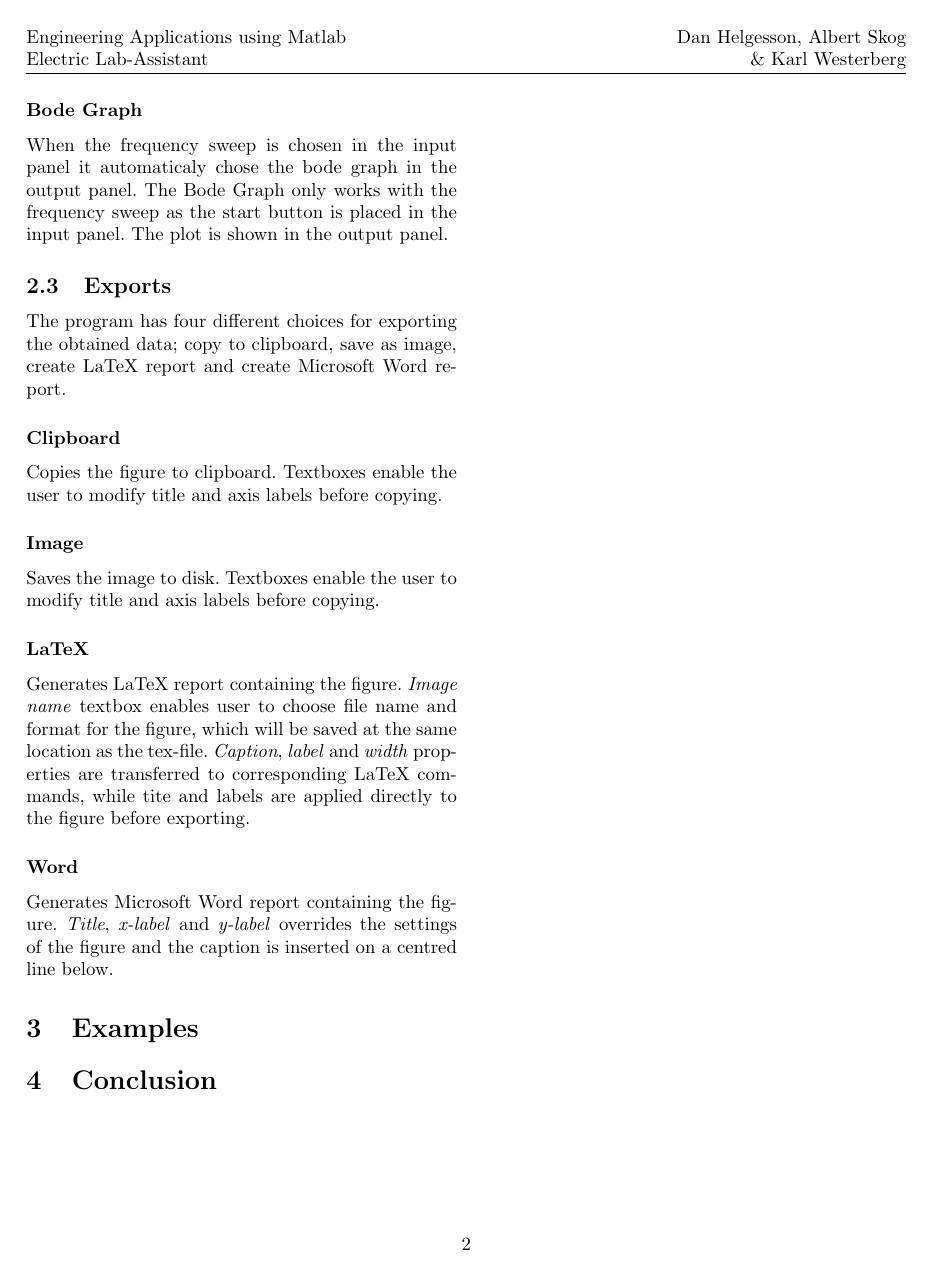
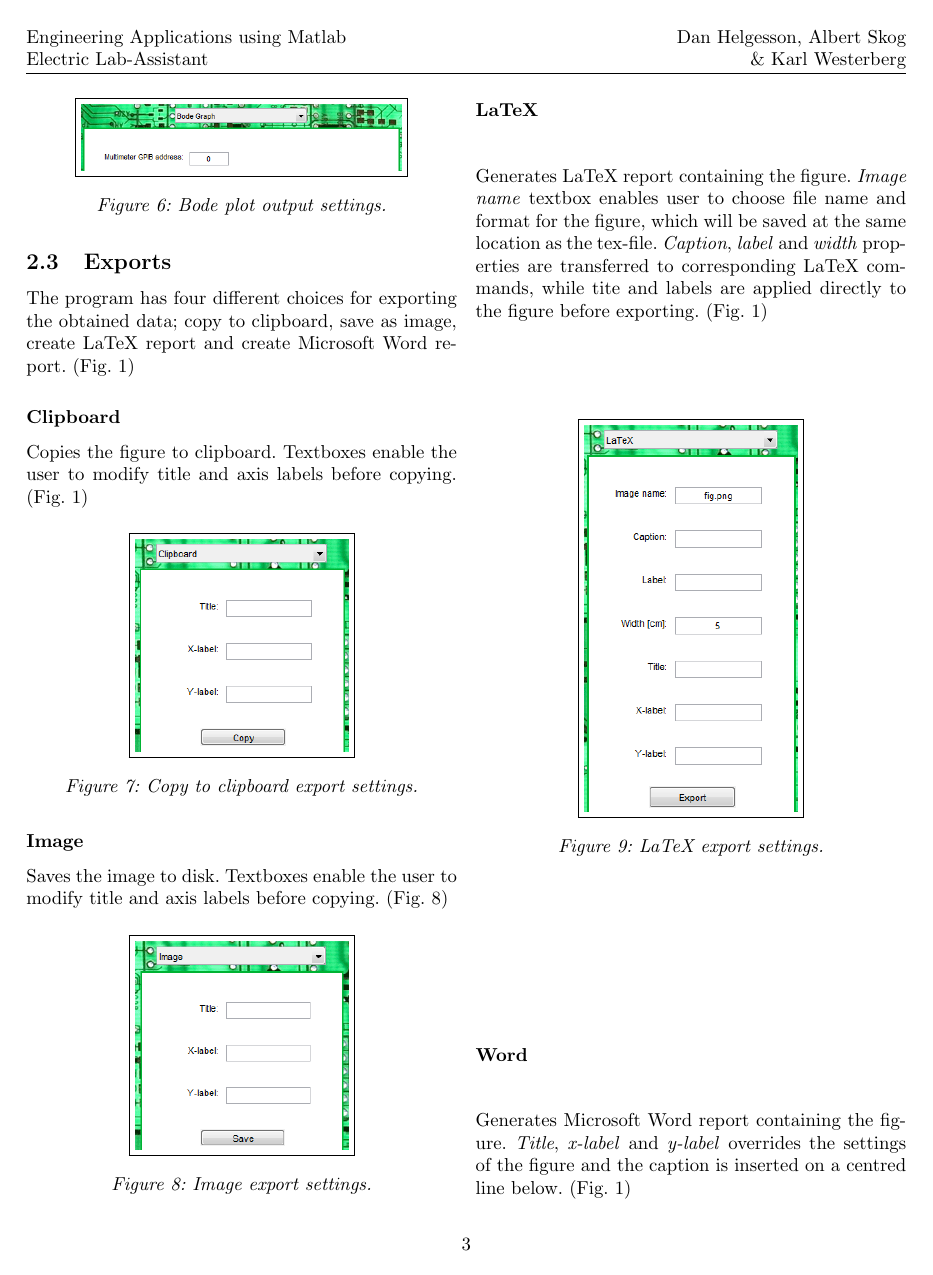
Before and after one commit to charlsa/Lab-Assistant, a LaTeX document (report/MATLAB_Report.tex, which reads report/exports.tex, report/outputs.tex): page 3 of 3 before the commit and page 4 of 5 after it. Compiled offline with pdfLaTeX.

Commit message:
lagt in bilder

```diff
--- a/report/exports.tex
+++ b/report/exports.tex
@@ -2,21 +2,44 @@
 \ifdefined\master
 \else
 	\documentclass[twocolumn]{article}
+	\usepackage{graphicx}
+	\usepackage{float}
 	%\input{preamble}
 	\begin{document}
 \fi
 \subsection{Exports}
-The program has four different choices for exporting the obtained data; copy to clipboard, save as image, create LaTeX report and create Microsoft Word report.
+The program has four different choices for exporting the obtained data; copy to clipboard, save as image, create LaTeX report and create Microsoft Word report.  (Fig. \ref{fig:funcgen})
 
 \subsubsection*{Clipboard}
-Copies the figure to clipboard. Textboxes enable the user to modify title and axis labels before copying.
+Copies the figure to clipboard. Textboxes enable the user to modify title and axis labels before copying. (Fig. \ref{fig:funcgen})
+
+\begin{figure}[H]
+\centering
+\fbox{\includegraphics[width=4cm]{Figure/clipboard.png}}
+\caption{Copy to clipboard export settings.}
+\label{fig:clip}
+\end{figure}
 
 \subsubsection*{Image}
-Saves the image to disk. Textboxes enable the user to modify title and axis labels before copying.
+Saves the image to disk. Textboxes enable the user to modify title and axis labels before copying. (Fig. \ref{fig:img})
+
+\begin{figure}[H]
+\centering
+\fbox{\includegraphics[width=4cm]{Figure/image.png}}
+\caption{Image export settings.}
+\label{fig:img}
+\end{figure}
 
 \subsubsection*{LaTeX}
-Generates LaTeX report containing the figure. \emph{Image name} textbox enables user to choose file name and format for the figure, which will be saved at the same location as the tex-file. \emph{Caption}, \emph{label} and \emph{width} properties are transferred to corresponding LaTeX commands, while tite and labels are applied directly to the figure before exporting.
+Generates LaTeX report containing the figure. \emph{Image name} textbox enables user to choose file name and format for the figure, which will be saved at the same location as the tex-file. \emph{Caption}, \emph{label} and \emph{width} properties are transferred to corresponding LaTeX commands, while tite and labels are applied directly to the figure before exporting. (Fig. \ref{fig:funcgen})
+
+\begin{figure}[H]
+\centering
+\fbox{\includegraphics[width=4cm]{Figure/latex.png}}
+\caption{LaTeX export settings.}
+\label{fig:tex}
+\end{figure}
 
 \subsubsection*{Word}
-Generates Microsoft Word report containing the figure. \emph{Title}, \emph{x-label} and \emph{y-label} overrides the settings of the figure and the caption is inserted on a centred line below.
+Generates Microsoft Word report containing the figure. \emph{Title}, \emph{x-label} and \emph{y-label} overrides the settings of the figure and the caption is inserted on a centred line below. (Fig. \ref{fig:funcgen})
 
@@ -25,3 +50,5 @@ Generates Microsoft Word report containing the figure. \emph{Title}, \emph{x-lab
+\label{fig:word}
+\end{figure}
 
 \ifdefined\master
 \else
--- a/report/outputs.tex
+++ b/report/outputs.tex
@@ -17,7 +32,13 @@ The multimeter function is just a multimeter, that displays the value in the pan
 
 \subsubsection*{Bode Graph}
-When the frequency sweep is chosen in the input panel it automaticaly chose the bode graph in the output panel. The Bode Graph only works with the frequency sweep as the start button is placed in the input panel. The plot is shown in the output panel.
+When the frequency sweep is chosen in the input panel it automaticaly chose the bode graph in the output panel. The Bode Graph only works with the frequency sweep as the start button is placed in the input panel. The plot is shown in the output panel. (Fig. \ref{fig:bode})
 
+\begin{figure}[H]
+\centering
+\fbox{\includegraphics[width=6cm]{Figure/bode_graph.png}}
+\caption{Bode plot output settings.}
+\label{fig:bode}
+\end{figure}
 
 
 \ifdefined\master
```
Also changed, not shown: report/inputs.tex (+27 -3 lines), report/exports.tex (6 more changed lines), report/outputs.tex (21 more changed lines).
